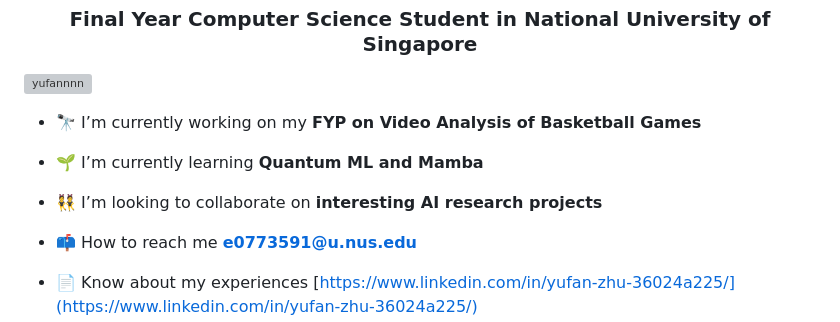
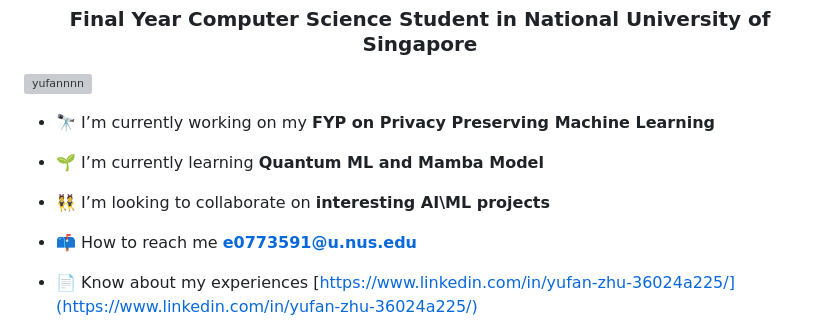
Before and after one commit to Yufannnn/Yufannnn, a Markdown page: README.md, the part around the change. Drawn GitHub-style; grey boxes are pictures that could not be loaded.

```diff
--- a/README.md
+++ b/README.md
@@ -5,11 +5,11 @@
 
 <p align="left"> <img src="https://komarev.com/ghpvc/?username=yufannnn&label=Profile%20views&color=0e75b6&style=flat" alt="yufannnn" /> </p>
 
-- 🔭 I’m currently working on my **FYP on Video Analysis of Basketball Games**
+- 🔭 I’m currently working on my **FYP on Privacy Preserving Machine Learning**
 
-- 🌱 I’m currently learning **Quantum ML and Mamba**
+- 🌱 I’m currently learning **Quantum ML and Mamba Model**
 
-- 👯 I’m looking to collaborate on **interesting AI research projects**
+- 👯 I’m looking to collaborate on **interesting AI\ML projects**
 
 - 📫 How to reach me **e0773591@u.nus.edu**
 
```
